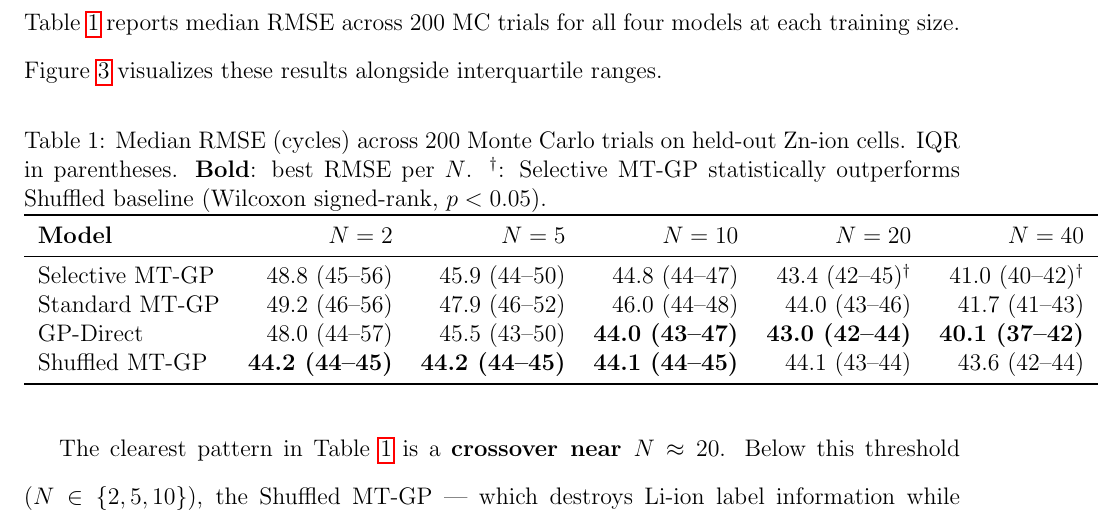
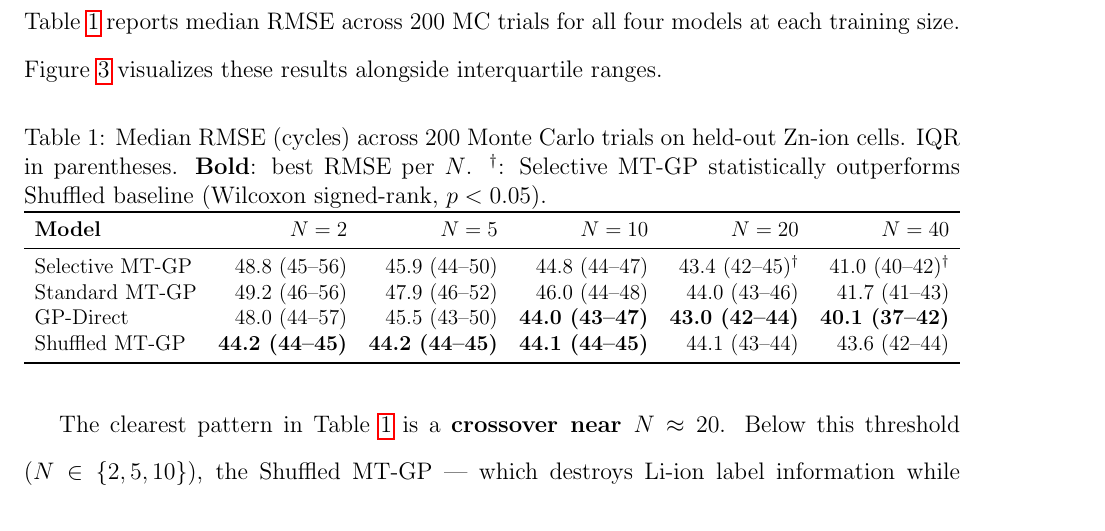
Before and after one commit to Xueyang-Song/li-zn-battery-transfer-learning, a LaTeX paper (output/paper/main.tex, which reads output/tables/table1_main_rmse.tex): part of page 13 of 23, cut so that both start at the same text. Compiled offline with pdfLaTeX.

Commit message:
Add compiled PDF + fix table overflow
Co-authored-by: Copilot <223556219+Copilot@users.noreply.github.com>

```diff
--- a/output/tables/table1_main_rmse.tex
+++ b/output/tables/table1_main_rmse.tex
@@ -5,7 +5,7 @@ IQR in parentheses. \textbf{Bold}: best RMSE per $N$.
 $^\dagger$: Selective MT-GP statistically outperforms Shuffled baseline
 (Wilcoxon signed-rank, $p<0.05$).}
 \label{tab:main_rmse}
-\setlength{\tabcolsep}{7pt}
+\resizebox{\columnwidth}{!}{%
 \begin{tabular}{lrrrrr}
 \toprule
 \textbf{Model} & $N=2$ & $N=5$ & $N=10$ & $N=20$ & $N=40$ \\
```
Also changed, not shown: output/paper/transfer_learning_zib.pdf (added), output/tables/table1_main_rmse.tex (2 more changed lines).
